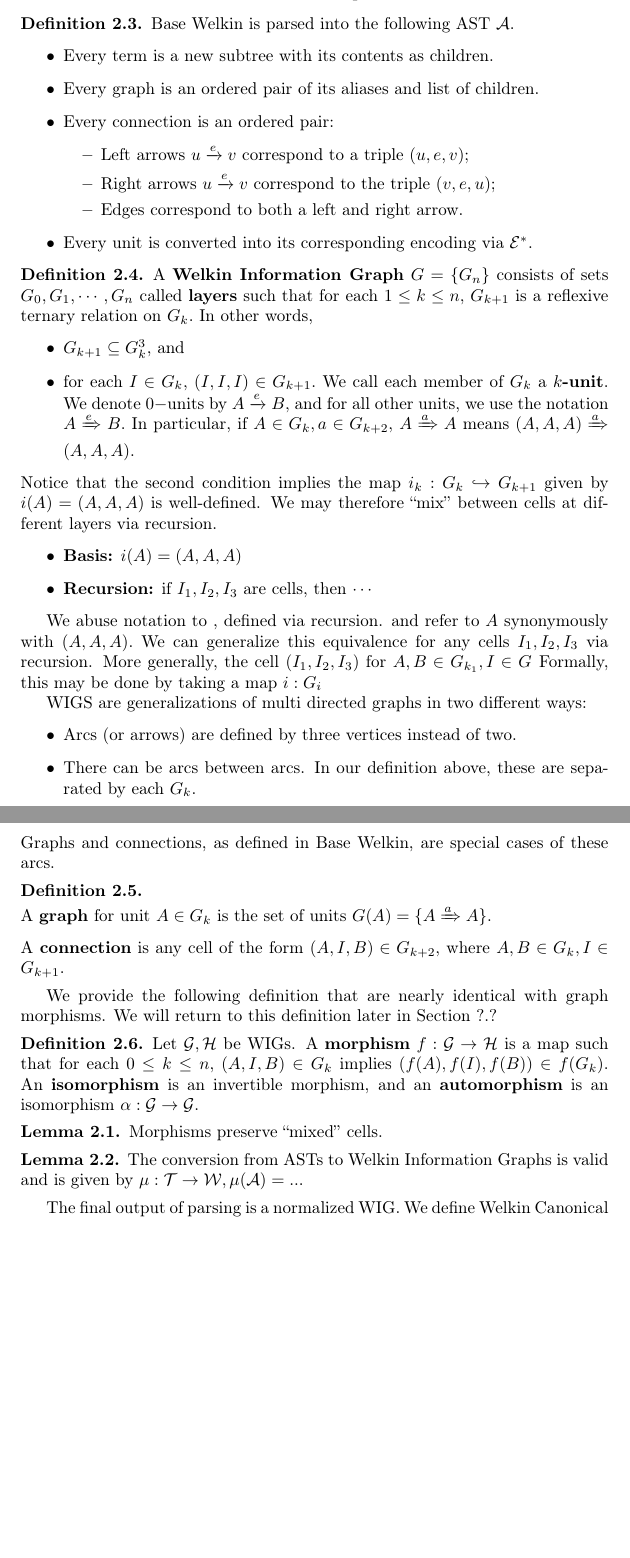
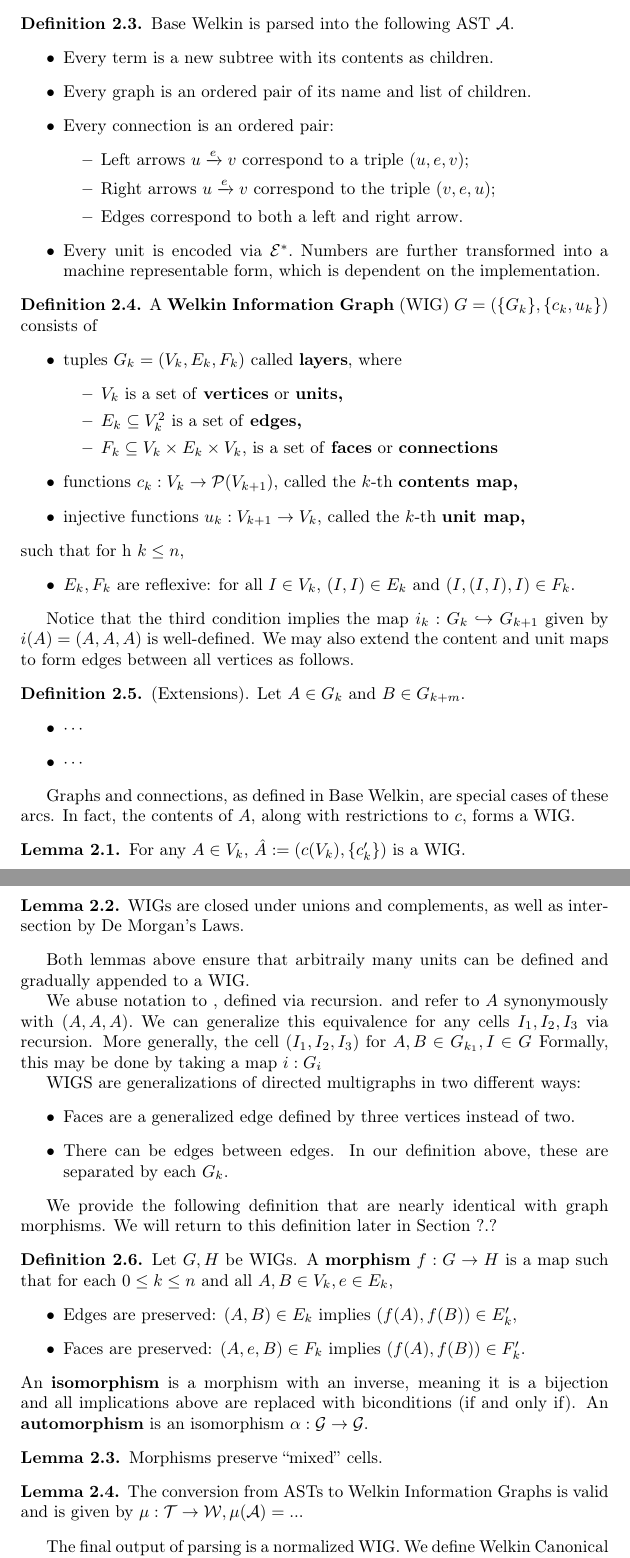
Before and after one commit to AstralBearStudios/welkin-standard, a LaTeX document (welkin-standard.tex, which reads chapters/3-spec.tex): two parts of pages 6 and 7 of 8 before the commit and two parts of pages 5 and 6 of 8 after it, joined at a grey line, cut so that both start at the same text, the shorter picture padded with empty space. The pictures show the PDF file welkin-standard.pdf that the author committed with the source.

Commit message:
Added MIT license and developed WIG functions

```diff
--- a/chapters/3-spec.tex
+++ b/chapters/3-spec.tex
@@ -321,7 +324,7 @@ A \textbf{valid} base Welkin file consists satisfies a unique naming rule: in ev
   Base Welkin is parsed into the following AST $\mathcal{A}.$
   \begin{itemize}
 	\item Every term is a new subtree with its contents as children.
-    \item Every graph is an ordered pair of its aliases and list of children.
+    \item Every graph is an ordered pair of its name and list of children.
     % TODO: how to deal with empty connectors? Big issue for parsing and storing in a WIG!
     \item Every connection is an ordered pair:
 		  \begin{itemize}
@@ -329,7 +332,7 @@ A \textbf{valid} base Welkin file consists satisfies a unique naming rule: in ev
 			\item Right arrows $u \xrightarrow{e} v$ correspond to the triple $(v, e, u);$
 			\item Edges correspond to both a left and right arrow.
 		  \end{itemize}
-	\item Every unit is converted into its corresponding encoding via $\encoding^{*}.$
+	\item Every unit is encoded via $\encoding^{*}.$ Numbers are further transformed into a machine representable form, which is dependent on the implementation.
   \end{itemize}
  \end{definition}
  % TODO: talk about encoding of numbers in the structure itself. This probably a separate encoding from the one used to write the welkin file
@@ -372,26 +375,64 @@ A \textbf{valid} base Welkin file consists satisfies a unique naming rule: in ev
 % \end{tikzcd}
 % \end{equation*}
 
-%   We call each member of $G_{k}$ a $k$\textbf{-cell}.
-% \end{definition}
- \begin{definition} A \textbf{Welkin Information Graph} $G = \{G_{n}\}$ consists of sets $G_{0}, G_{1}, \cdots, G_{n}$ called $\textbf{layers}$
-   such that for each $1 \leq k \leq n,$ $G_{k+1}$ is a reflexive ternary relation on $G_{k}.$ In other words,
+ \begin{definition} A \textbf{Welkin Information Graph} (WIG) $G = (\{G_{k}\}, \{c_{k}, u_{k}\})$ consists of
    \begin{itemize}
-  \item $G_{k+1} \subseteq G_{k}^{3},$ and
-     \item for each $I \in G_{k},$ $(I, I, I) \in G_{k+1}.$
-    We call each member of $G_{k}$ a $k$\textbf{-unit}. We denote $0-$units by $A \xrightarrow{e} B,$ and for all other units, we use the notation $A \xRightarrow{e} B.$ In particular, if $A \in G_{k}, a \in G_{k+2},$ $A \xRightarrow{a} A$ means $(A, A, A) \xRightarrow{a} (A, A, A).$
+     \item tuples $G_{k} = (V_{k}, E_{k}, F_{k})$ called $\textbf{layers},$ where
+           \begin{itemize}
+             \item $V_{k}$ is a set of \textbf{vertices} or \textbf{units,}
+             \item $E_{k} \subseteq V_{k}^{2}$ is a set of \textbf{edges,}
+             \item $F_{k} \subseteq V_{k} \times E_{k} \times V_{k},$ is a set of \textbf{faces} or \textbf{connections}
+           \end{itemize}
+     \item functions $c_{k}: V_{k} \to \mathcal{P}(V_{k+1}),$ called the $k$-th \textbf{contents map,}
+     \item injective functions $u_{k}: V_{k+1} \to V_{k},$ called the $k$-th \textbf{unit map,}
+   \end{itemize}
+   such that for h $k \leq n,$
+    \begin{itemize}
+    \item $E_{k}, F_{k}$ are reflexive: for all $I \in V_{k},$
+            $(I, I) \in E_{k}$ and $(I, (I, I), I) \in F_{k}.$
+    \end{itemize}
 
-   \end{itemize}
-   Notice that the second condition implies the map $i_{k}: G_{k} \hookrightarrow G_{k+1}$ given by $i(A) = (A, A, A)$ is well-defined.
+    \end{definition}
+
+    % Extremely important discussion: describe composities of c and u to ensure that we can always
+    % have connections between ANY vertices, no matter where they are. This means explaining both:
+    % the semantics of A.b - e -> B.b
+    % the semantics of .a - e -> .b, and
+    Notice that the third condition implies the map $i_{k}: G_{k} \hookrightarrow G_{k+1}$ given by $i(A) = (A, A, A)$ is well-defined. We may also extend the content and unit maps to form edges between all vertices as follows.
+    % TODO: maybe find more concise ways to state these extensions?
+    % TODO: choose this or recursive definition? Note: this is essentially a transitive closure, treating c, u
+    % as generalized membership relations. (c is definitely more suited for this; u is more of a mechanism for
+    % encoding .a - e -> .b with relative members)
+%  TODO: Explain relevance of this construction in explicitly in Lemma 2.4!
+\begin{definition} (Extensions). Let $A \in G_{k}$ and $B \in G_{k+m}.$
+    \begin{itemize}
+      \item $\cdots$
+      \item $\cdots$
+    \end{itemize}
+\end{definition}
+
+Graphs and connections, as defined in Base Welkin, are special cases of these arcs. In fact, the contents of $A,$ along with restrictions to $c,$ forms a WIG.
+% TODO: restrict following contents functions to only A and its units' contents
+\begin{lemma}
+
+For any $A \in V_{k},$ $\hat{A} := (c(V_{k}), \{c'_{k}\})$ is a WIG.
+\end{lemma}
+\begin{lemma}
+WIGs are closed under unions and complements, as well as intersection by De Morgan's Laws. % TODO: find all relevant properties
+\end{lemma}
+Both lemmas above ensure that arbitraily many units can be defined and gradually appended to a WIG.
+
+
+% \end{itemize}
+% TODO; fix these for both E and F
    % TODO: develop this paragraph more. This is essential for connections accross layers!
    % Best approach: define i accross ALL the k.
-   We may therefore ``mix'' between cells at different layers via recursion.
-   \begin{itemize}
-     \item \textbf{Basis:} $i(A) = (A, A, A)$
-    \item \textbf{Recursion:} if $I_{1}, I_{2}, I_{3}$ are cells, then $\cdots$
-   \end{itemize}
+   % We may therefore ``mix'' between cells at different layers via recursion.
+   % \begin{itemize}
+   %   \item \textbf{Basis:} $i(A) = (A, A, A)$
+   %  \item \textbf{Recursion:} if $I_{1}, I_{2}, I_{3}$ are cells, then $\cdots$
+   % \end{itemize}
 
-    \end{definition}
 
  We abuse notation to , defined via recursion. and refer to $A$ synonymously with $(A, A, A).$ We can generalize this equivalence for any cells $I_{1}, I_{2}, I_{3}$ via recursion. More generally, the cell $(I_{1}, I_{2}, I_{3})$ for $A, B \in G_{k_1}, I \in G_{}$
  Formally, this may be done by taking a map $i: G_{i}$
@@ -402,24 +443,26 @@ A \textbf{valid} base Welkin file consists satisfies a unique naming rule: in ev
 % store a record of labels from a previous Welkin file, and the last property is used to distinguish internal arcs from
 % connectors
 % The first three equations ensure that two cells $I_{1} = A_{1} \xrightarrow{e_{1}} B, I_{2} = A_{2} \xrightarrow{e_{2}} B_{2}$ are equal precisely when $(A_{1}, e_{1}, B_{1}) = (A_{2}, e_{2}, B_{2})$. In particular, we have $i(A) = A \xrightarrow{A} A,$ so we may associate each element of $G_{k}$ with a triple in $G_{k+1}.$ These equations mean that a WIG is, under cryptomorphism, equivalent to a list of nested ternary relations.
-WIGS are generalizations of multi directed graphs in two different ways:
+WIGS are generalizations of directed multigraphs in two different ways:
 \begin{itemize}
-  \item Arcs (or arrows) are defined by three vertices instead of two.
-  \item There can be arcs between arcs. In our definition above, these are separated by each $G_{k}.$
+  \item Faces are a generalized edge defined by three vertices instead of two.
+  \item There can be edges between edges. In our definition above, these are separated by each $G_{k}.$
 \end{itemize}
 % TODO: decide where to put category theory references. May be helpful for category theorists looking at this
 % standard!
-Graphs and connections, as defined in Base Welkin, are special cases of these arcs.
-\begin{definition}
-  \item A \textbf{graph} for unit $A \in G_{k}$ is the set of units $G(A) = \{ A \xRightarrow{a} A \}.$
-  \item A \textbf{connection} is any cell of the form $(A, I, B) \in G_{k+2},$ where $A, B \in G_{k}, I \in G_{k+1}.$
-\end{definition}
 %Moreover, notice that our definition does not require every vertex to have an alias, as opposed to a colored graph (in which all vertices are colored).
 % TODO: is the claim below true? What we want to say is that some structure may not always be apparent in a Welkin file (particularly if a high level grammar is used). To find more structure, more often than not, a new welkin annotation file is needed.
 % There are several examples demonstrating that, under a suitable transformation, a normalized WIG may contain new structures not found in a Welkin file. See Example ??.
 
 We provide the following definition that are nearly identical with graph morphisms. We will return to this definition later in Section ?.?
-\begin{definition} Let $\mathcal{G}, \mathcal{H}$ be WIGs. A \textbf{morphism} $f: \mathcal{G} \to \mathcal{H}$ is a map such that for each $0 \leq k \leq n,$ $(A, I, B) \in G_{k}$ implies $(f(A), f(I), f(B)) \in f(G_{k}).$ An \textbf{isomorphism} is an invertible morphism, and an \textbf{automorphism} is an isomorphism $\alpha: \mathcal{G} \to \mathcal{G}.$
+\begin{definition} Let $G, H$ be WIGs. A \textbf{morphism} $f: G \to H$ is a map such that for each $0 \leq k \leq n$ and all $A, B \in V_{k}, e \in E_{k},$
+  \begin{itemize}
+    \item Edges are preserved: $(A, B) \in E_{k}$ implies $(f(A), f(B)) \in E'_{k},$
+    \item Faces are preserved: $(A, e, B) \in F_{k}$ implies $(f(A), f(B)) \in F'_{k}.$
+  \end{itemize}
+  % TODO: find a better way to state this that is explicit. Little to no graph theory knowledge should be neeed
+  % (this document is meant to be widely accessible)
+  An \textbf{isomorphism} is a morphism with an inverse, meaning it is a bijection and all implications above are replaced with biconditions (if and only if). An \textbf{automorphism} is an isomorphism $\alpha: \mathcal{G} \to \mathcal{G}.$
 \end{definition}
 % TODO: use the mixed cell argument to show that this must be true accross ALL connections. Again, pretty
 % important for examining isomorphisms that cross layer boundaries.
```
Also changed, not shown: LICENSES/MIT.md (added, +25 -0 lines), chapters/1-intro.tex (+1 -1 lines), chapters/2-background.tex (+1 -1 lines), chapters/4-conclusion.tex (+1 -1 lines), grammars/attribute.txt (+22 -19 lines), grammars/binder.txt (+7 -3 lines), setup.tex (+6 -3 lines), welkin-book.tex (+1 -1 lines), welkin-standard.tex (+1 -1 lines), LICENSES/LICENSE.md (renamed from LICENSE.md), README.md, welkin-book.pdf, welkin-standard.pdf, chapters/3-spec.tex (37 more changed lines), 8 other files.
